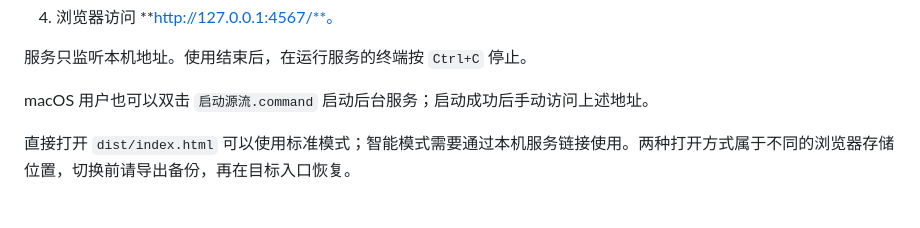
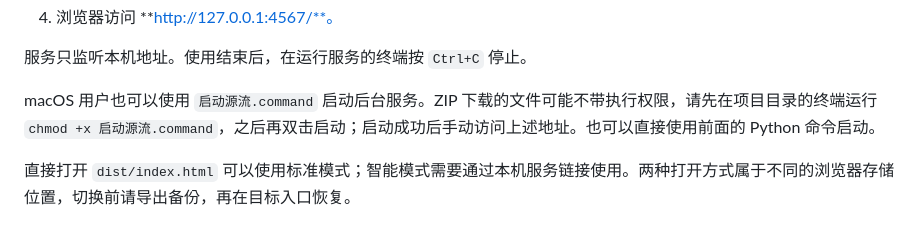
Before and after one commit to lidonglin-code/yuanliu, a Markdown page: README.md, the part around the change. GitHub-like rendering.

Commit message:
补充 macOS 下载源码后的启动权限说明

```diff
--- a/README.md
+++ b/README.md
@@ -40,7 +40,7 @@ py -3 scripts/serve-local.py
 
 服务只监听本机地址。使用结束后，在运行服务的终端按 `Ctrl+C` 停止。
 
-macOS 用户也可以双击 `启动源流.command` 启动后台服务；启动成功后手动访问上述地址。
+macOS 用户也可以使用 `启动源流.command` 启动后台服务。ZIP 下载的文件可能不带执行权限，请先在项目目录的终端运行 `chmod +x 启动源流.command`，之后再双击启动；启动成功后手动访问上述地址。也可以直接使用前面的 Python 命令启动。
 
 直接打开 `dist/index.html` 可以使用标准模式；智能模式需要通过本机服务链接使用。两种打开方式属于不同的浏览器存储位置，切换前请导出备份，再在目标入口恢复。
 
```
